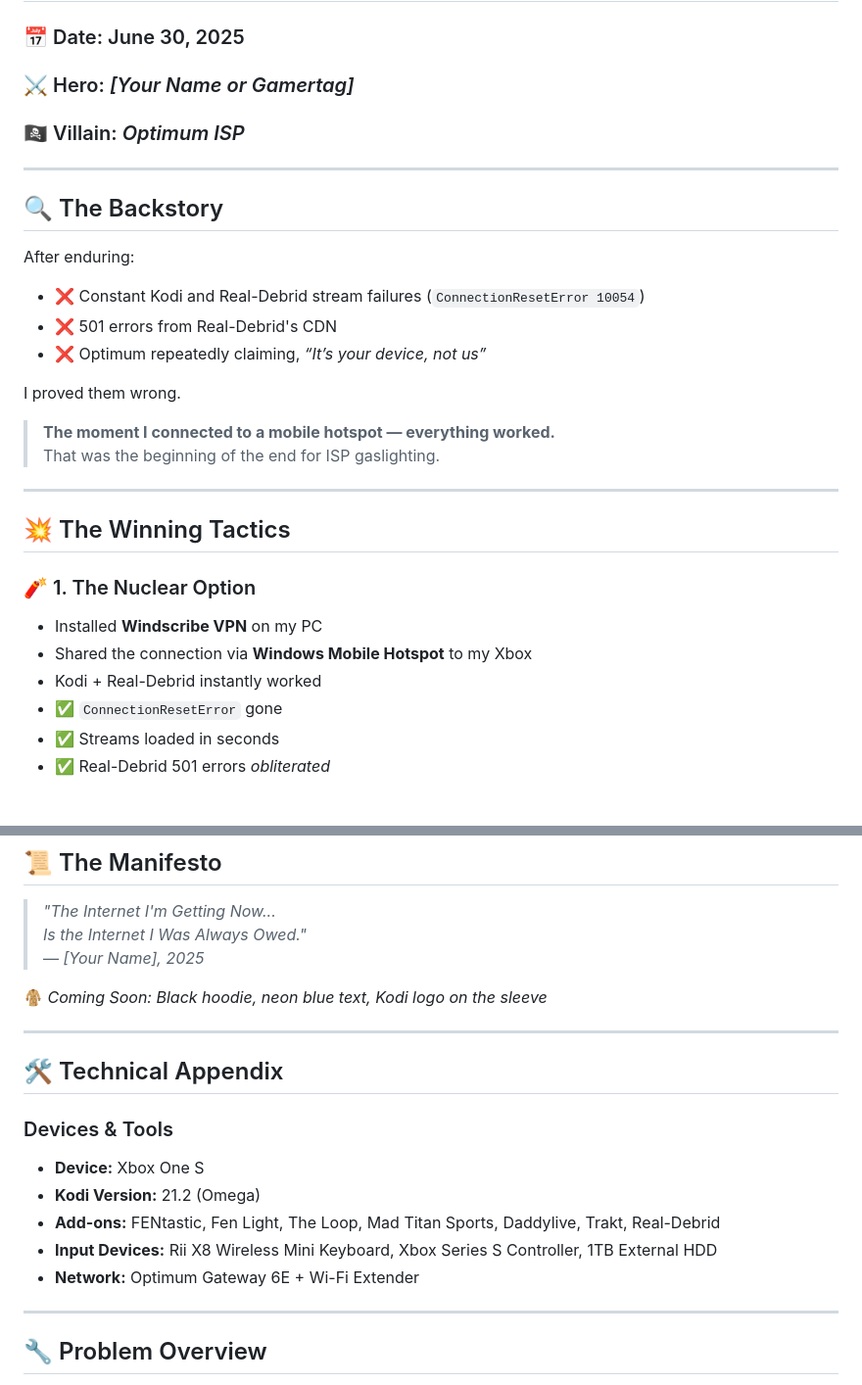
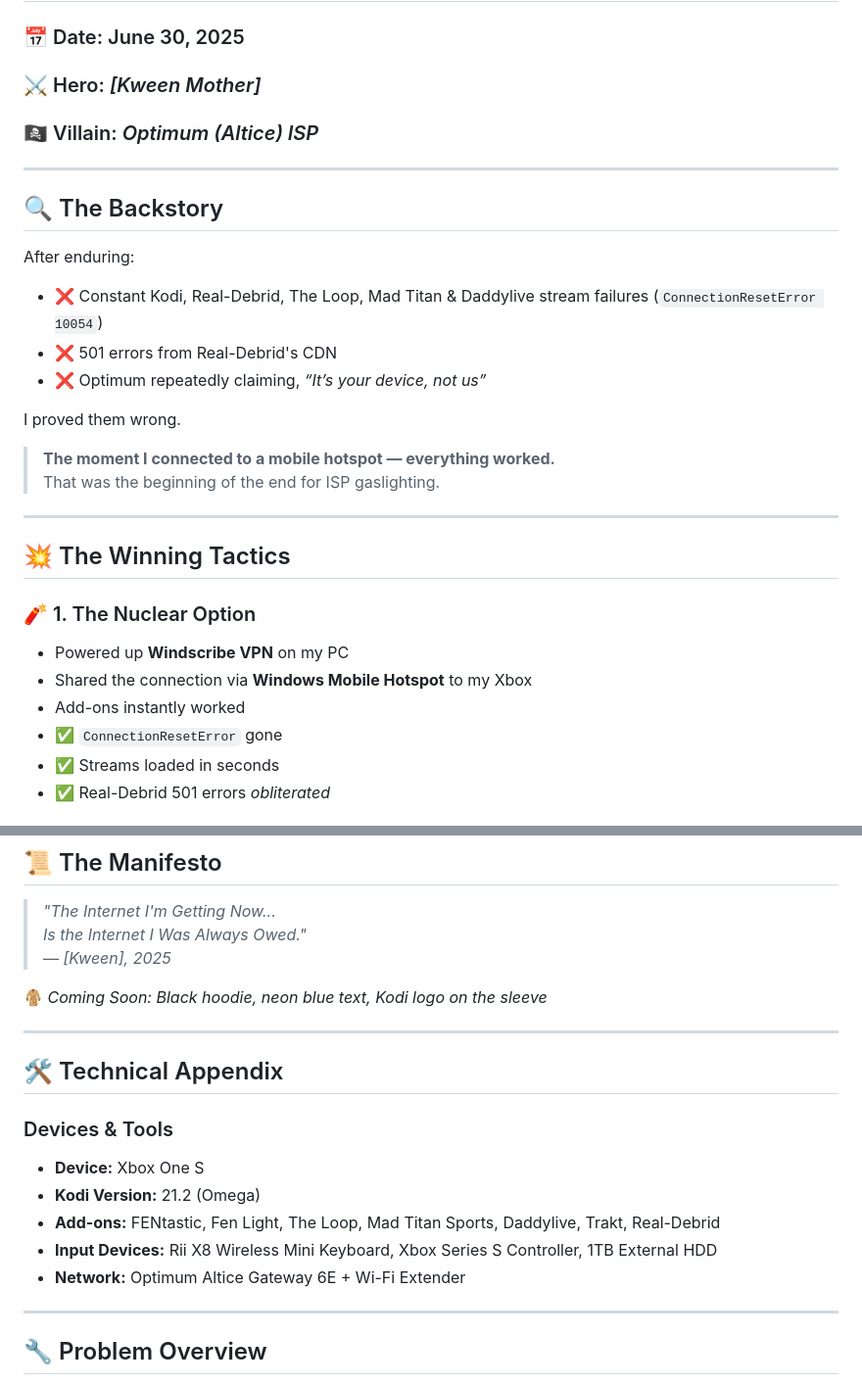
Before and after one commit to KweenMother/Kween-of-Kodi, a Markdown page: README.md, 2 parts joined by grey strips. Shown at 98% size. GitHub-like rendering.

```diff
--- a/README_The_Internet_I_Was_Owed_Optimum.md
+++ b/README.md
@@ -1,13 +1,13 @@
 # 🚀 "THE INTERNET I WAS OWED" — My Victory Over Optimum’s Throttling
 ### 📅 Date: June 30, 2025
-### ⚔️ Hero: *[Your Name or Gamertag]*
-### 🏴‍☠️ Villain: *Optimum ISP*
+### ⚔️ Hero: *[Kween Mother]*
+### 🏴‍☠️ Villain: *Optimum (Altice) ISP*
 
 ---
 
 ## 🔍 The Backstory
 After enduring:
-- ❌ Constant Kodi and Real-Debrid stream failures (`ConnectionResetError 10054`)
+- ❌ Constant Kodi, Real-Debrid, The Loop, Mad Titan & Daddylive stream failures (`ConnectionResetError 10054`)
 - ❌ 501 errors from Real-Debrid's CDN
 - ❌ Optimum repeatedly claiming, *“It’s your device, not us”*
 
@@ -21,9 +21,9 @@ I proved them wrong.
 ## 💥 The Winning Tactics
 
 ### 🧨 1. The Nuclear Option
-- Installed **Windscribe VPN** on my PC
+- Powered up **Windscribe VPN** on my PC
 - Shared the connection via **Windows Mobile Hotspot** to my Xbox
-- Kodi + Real-Debrid instantly worked
+- Add-ons instantly worked
 - ✅ `ConnectionResetError` gone
 - ✅ Streams loaded in seconds
 - ✅ Real-Debrid 501 errors *obliterated*
@@ -51,7 +51,7 @@ I proved them wrong.
 
 > *"The Internet I'm Getting Now...
 > Is the Internet I Was Always Owed."*
-> — *[Your Name], 2025*
+> — *[Kween], 2025*
 
 🧥 *Coming Soon: Black hoodie, neon blue text, Kodi logo on the sleeve*
 
@@ -64,7 +64,7 @@ I proved them wrong.
 - **Kodi Version:** 21.2 (Omega)
 - **Add-ons:** FENtastic, Fen Light, The Loop, Mad Titan Sports, Daddylive, Trakt, Real-Debrid
 - **Input Devices:** Rii X8 Wireless Mini Keyboard, Xbox Series S Controller, 1TB External HDD
-- **Network:** Optimum Gateway 6E + Wi-Fi Extender
+- **Network:** Optimum Altice Gateway 6E + Wi-Fi Extender
 
 ---
 
```
